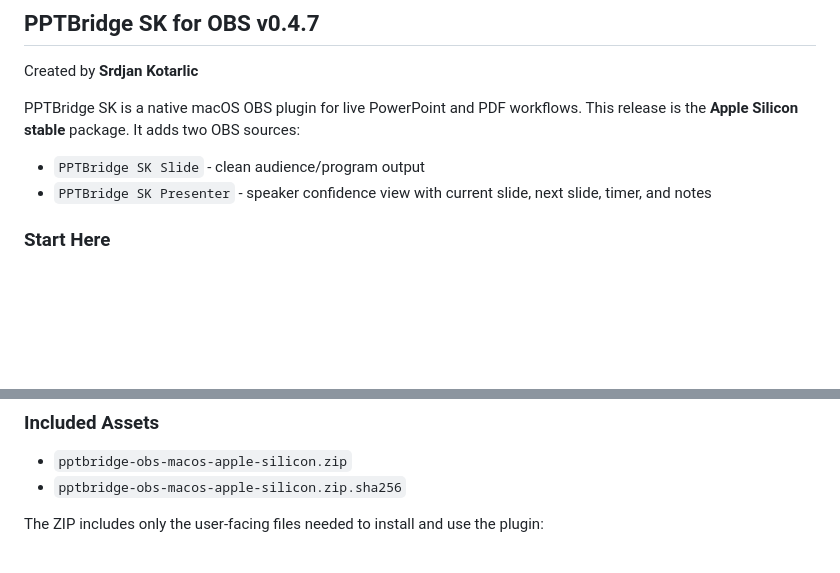
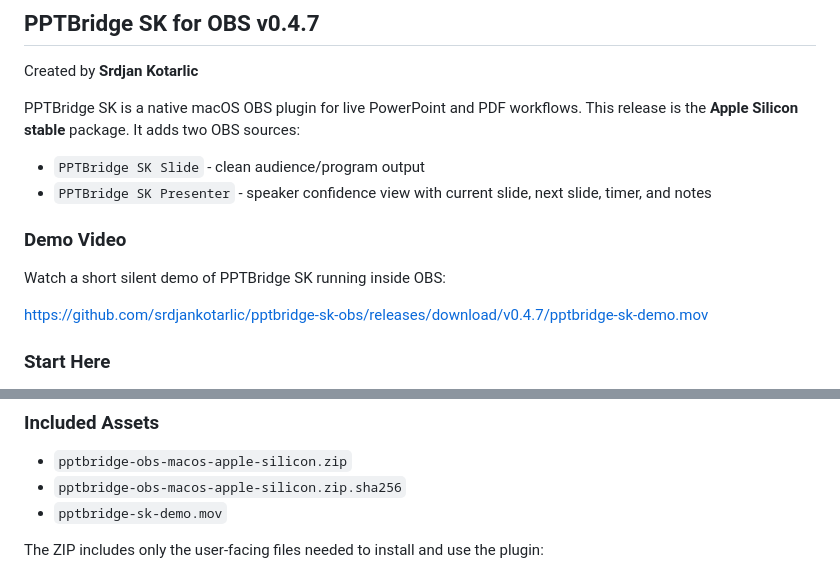
Before and after one commit to srdjankotarlic/pptbridge-sk-obs, a Markdown page: native-plugin/GITHUB-RELEASE.md, 2 parts joined by grey strips. Drawn GitHub-style; blank space fills up the shorter version.

```diff
--- a/native-plugin/GITHUB-RELEASE.md
+++ b/native-plugin/GITHUB-RELEASE.md
@@ -6,6 +6,12 @@ PPTBridge SK is a native macOS OBS plugin for live PowerPoint and PDF workflows.
 
 - `PPTBridge SK Slide` - clean audience/program output
 - `PPTBridge SK Presenter` - speaker confidence view with current slide, next slide, timer, and notes
+
+### Demo Video
+
+Watch a short silent demo of PPTBridge SK running inside OBS:
+
+https://github.com/srdjankotarlic/pptbridge-sk-obs/releases/download/v0.4.7/pptbridge-sk-demo.mov
 
 ### Start Here
 
@@ -96,6 +102,7 @@ Default resize behavior is `Lock OBS Output Size`, so shrinking the PowerPoint w
 
 - `pptbridge-obs-macos-apple-silicon.zip`
 - `pptbridge-obs-macos-apple-silicon.zip.sha256`
+- `pptbridge-sk-demo.mov`
 
 The ZIP includes only the user-facing files needed to install and use the plugin:
 
```
Also changed, not shown: README.md (+7 -0 lines), native-plugin/media/github/pptbridge-demo-preview.png (added).
